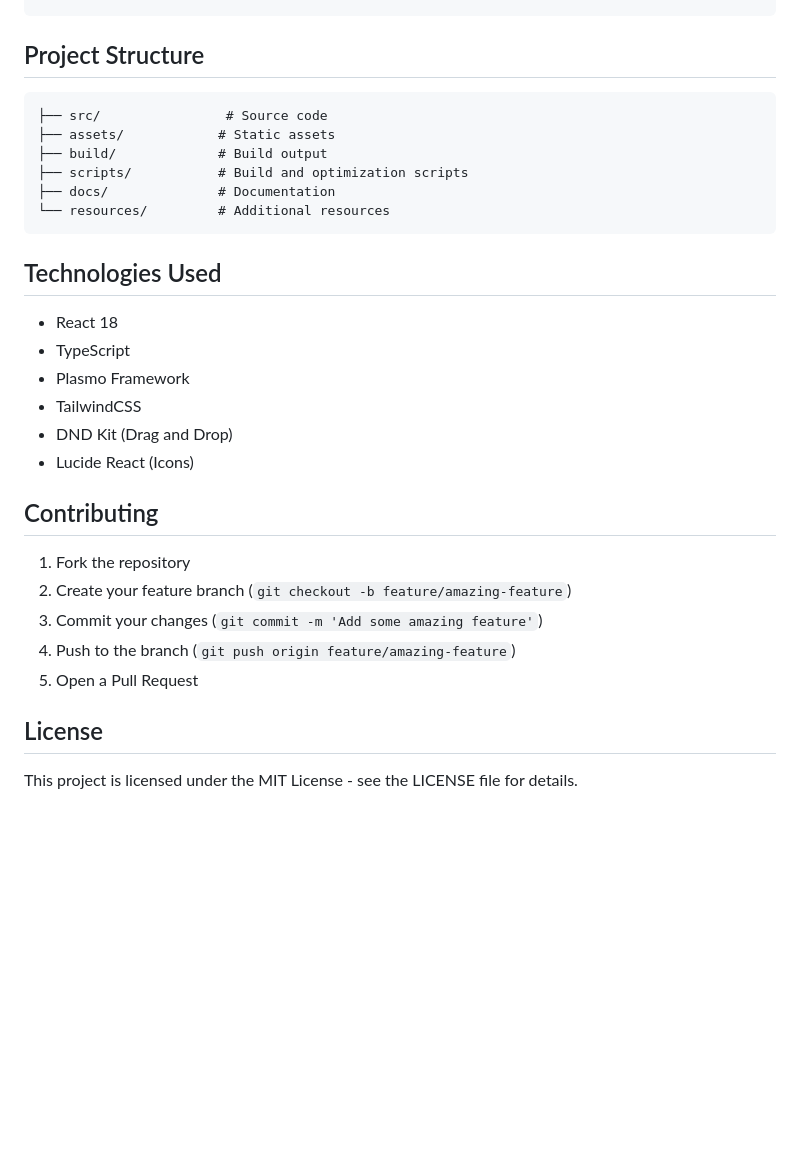
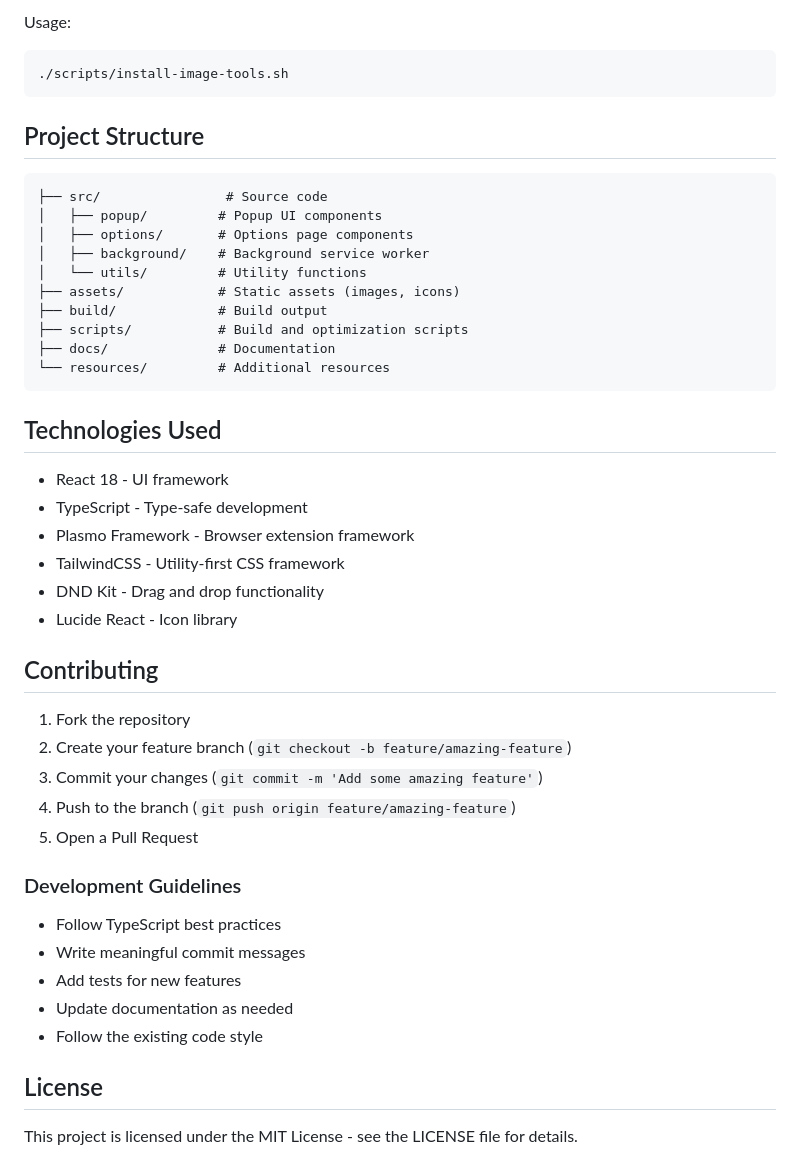
Before and after one commit to khalilcharfi/JIRA-URL-Wizard, a Markdown page: README.md, the part around one of its changes. Rendered like a GitHub page; blank space fills up the shorter version.

````diff
--- a/README.md
+++ b/README.md
@@ -87,9 +145,17 @@ pnpm package
+Usage:
+```bash
+./scripts/install-image-tools.sh
+```
 
 ## Project Structure
 
 ```
 ├── src/                # Source code
-├── assets/            # Static assets
+│   ├── popup/         # Popup UI components
+│   ├── options/       # Options page components
+│   ├── background/    # Background service worker
+│   └── utils/         # Utility functions
+├── assets/            # Static assets (images, icons)
 ├── build/             # Build output
 ├── scripts/           # Build and optimization scripts
 ├── docs/              # Documentation
@@ -98,12 +164,12 @@ pnpm package
 
 ## Technologies Used
 
-- React 18
-- TypeScript
-- Plasmo Framework
-- TailwindCSS
-- DND Kit (Drag and Drop)
-- Lucide React (Icons)
+- React 18 - UI framework
+- TypeScript - Type-safe development
+- Plasmo Framework - Browser extension framework
+- TailwindCSS - Utility-first CSS framework
+- DND Kit - Drag and drop functionality
+- Lucide React - Icon library
 
 ## Contributing
 
@@ -112,6 +178,13 @@ pnpm package
 3. Commit your changes (`git commit -m 'Add some amazing feature'`)
 4. Push to the branch (`git push origin feature/amazing-feature`)
 5. Open a Pull Request
+
+### Development Guidelines
+- Follow TypeScript best practices
+- Write meaningful commit messages
+- Add tests for new features
+- Update documentation as needed
+- Follow the existing code style
 
 ## License
 
````
Also changed, not shown: other parts of README.md (+75 -5 lines).
